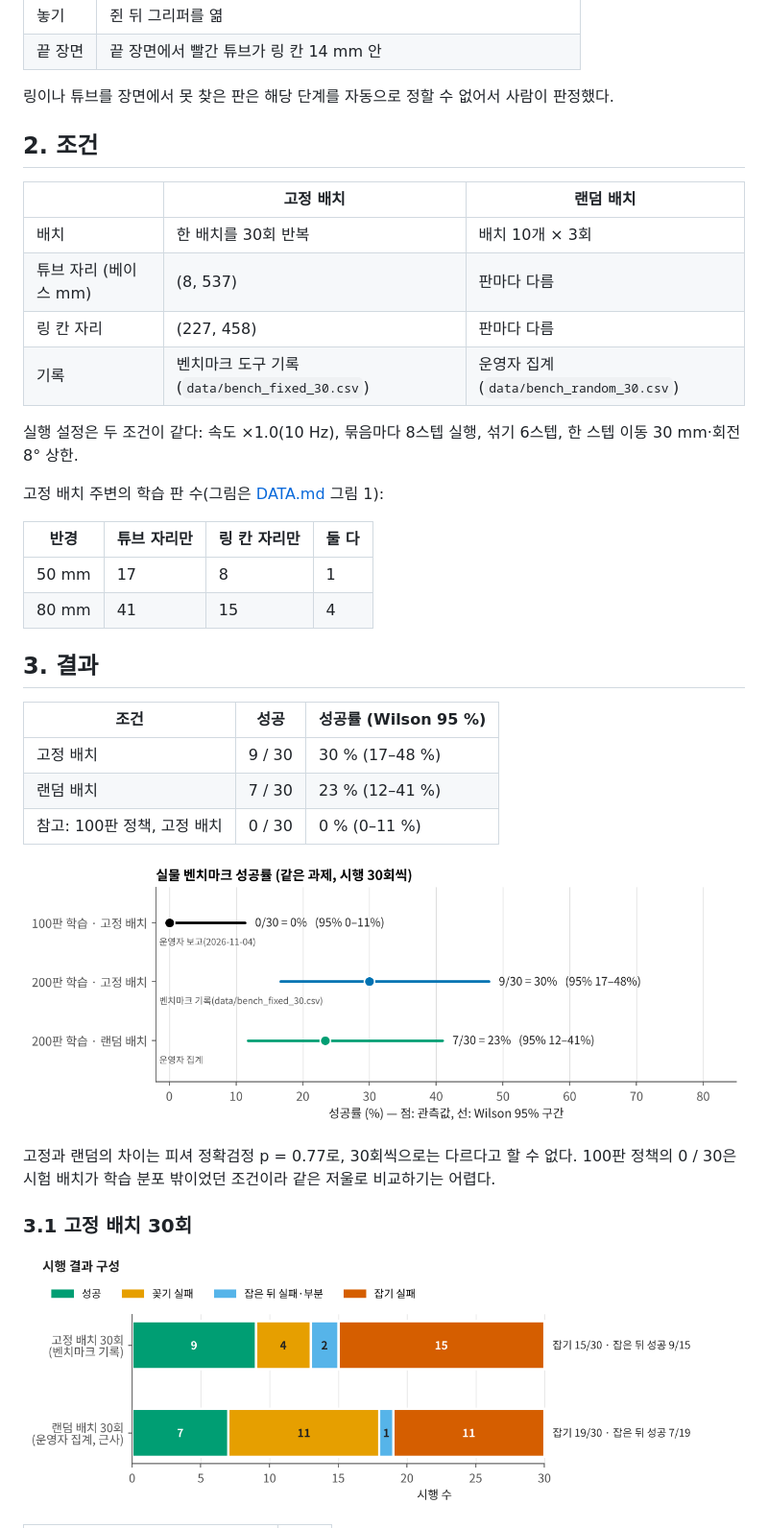
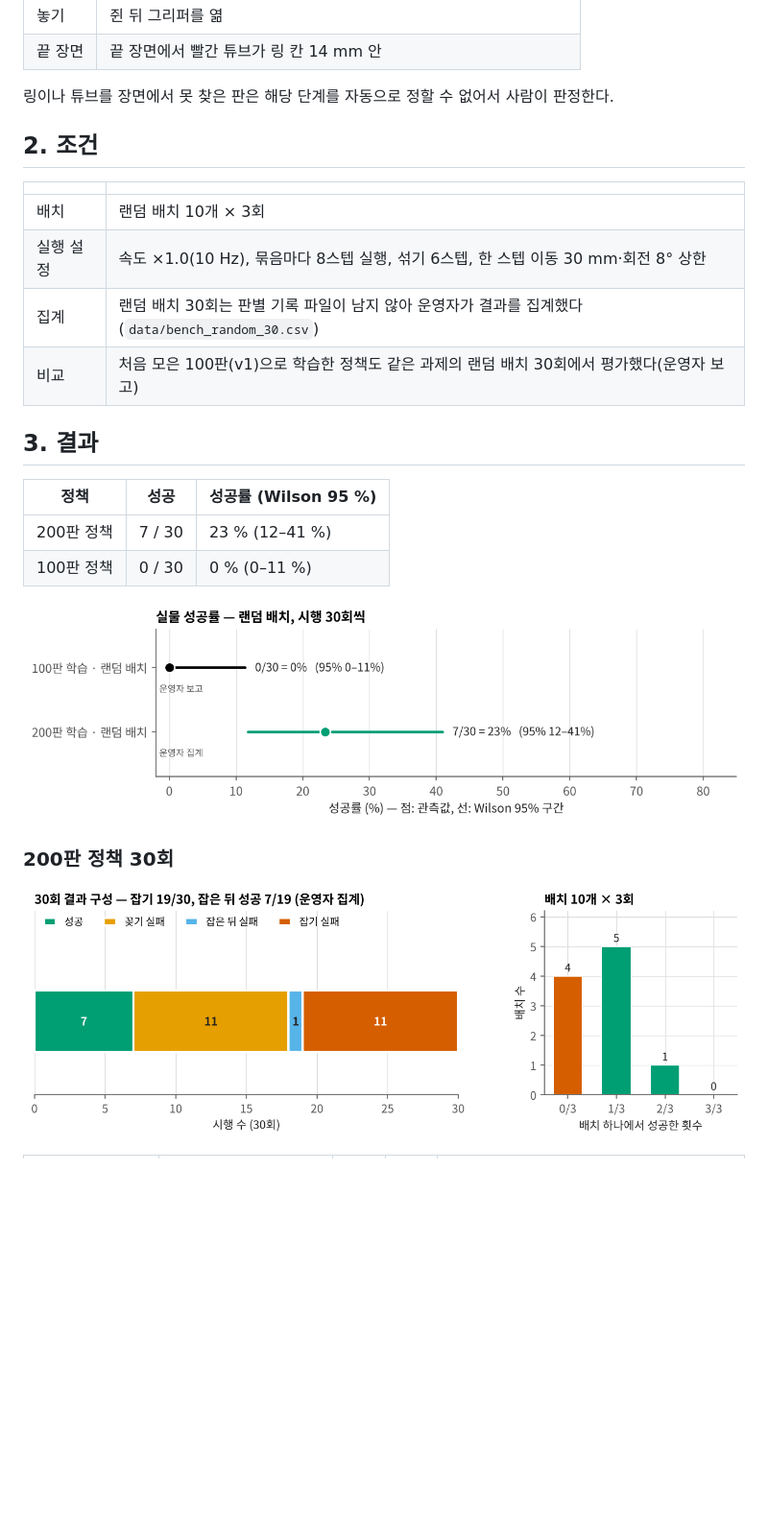
Before and after one commit to SungjinDavidLee/BioRoboticsRealFR5, a Markdown page: docs/BENCHMARK.md, the part around one of its changes. Shown at 96% size. Rendered like a GitHub page; pictures changed too: fig/outcome_breakdown.png, fig/success_rate.png; blank space fills up the shorter version.

```diff
--- a/docs/BENCHMARK.md
+++ b/docs/BENCHMARK.md
@@ -24,39 +24,26 @@
 | 놓기 | 쥔 뒤 그리퍼를 엶 |
 | 끝 장면 | 끝 장면에서 빨간 튜브가 링 칸 14 mm 안 |
 
-링이나 튜브를 장면에서 못 찾은 판은 해당 단계를 자동으로 정할 수 없어서 사람이 판정했다.
+링이나 튜브를 장면에서 못 찾은 판은 해당 단계를 자동으로 정할 수 없어서 사람이 판정한다.
 
 ## 2. 조건
 
-| | 고정 배치 | 랜덤 배치 |
-|---|---|---|
-| 배치 | 한 배치를 30회 반복 | 배치 10개 × 3회 |
-| 튜브 자리 (베이스 mm) | (8, 537) | 판마다 다름 |
-| 링 칸 자리 | (227, 458) | 판마다 다름 |
-| 기록 | 벤치마크 도구 기록 (`data/bench_fixed_30.csv`) | 운영자 집계 (`data/bench_random_30.csv`) |
-
-실행 설정은 두 조건이 같다: 속도 ×1.0(10 Hz), 묶음마다 8스텝 실행, 섞기 6스텝, 한 스텝 이동 30 mm·회전 8° 상한.
-
-고정 배치 주변의 학습 판 수(그림은 [DATA.md](DATA.md) 그림 1):
-
-| 반경 | 튜브 자리만 | 링 칸 자리만 | 둘 다 |
-|---|---|---|---|
-| 50 mm | 17 | 8 | 1 |
-| 80 mm | 41 | 15 | 4 |
+| | |
+|---|---|
+| 배치 | 랜덤 배치 10개 × 3회 |
+| 실행 설정 | 속도 ×1.0(10 Hz), 묶음마다 8스텝 실행, 섞기 6스텝, 한 스텝 이동 30 mm·회전 8° 상한 |
+| 집계 | 랜덤 배치 30회는 판별 기록 파일이 남지 않아 운영자가 결과를 집계했다(`data/bench_random_30.csv`) |
+| 비교 | 처음 모은 100판(v1)으로 학습한 정책도 같은 과제의 랜덤 배치 30회에서 평가했다(운영자 보고) |
 
 ## 3. 결과
 
-| 조건 | 성공 | 성공률 (Wilson 95 %) |
+| 정책 | 성공 | 성공률 (Wilson 95 %) |
 |---|---|---|
-| 고정 배치 | 9 / 30 | 30 % (17–48 %) |
-| 랜덤 배치 | 7 / 30 | 23 % (12–41 %) |
-| 참고: 100판 정책, 고정 배치 | 0 / 30 | 0 % (0–11 %) |
+| 200판 정책 | 7 / 30 | 23 % (12–41 %) |
+| 100판 정책 | 0 / 30 | 0 % (0–11 %) |
 
 ![성공률](../fig/success_rate.png)
 
-고정과 랜덤의 차이는 피셔 정확검정 p = 0.77로, 30회씩으로는 다르다고 할 수 없다.
-100판 정책의 0 / 30은 시험 배치가 학습 분포 밖이었던 조건이라 같은 저울로 비교하기는 어렵다.
-
-### 3.1 고정 배치 30회
+### 200판 정책 30회
 
 ![시행 결과 구성](../fig/outcome_breakdown.png)
```
Also changed, not shown: other parts of docs/BENCHMARK.md (+11 -45 lines), README.md (+33 -32 lines), docs/DATA.md (+22 -5 lines), fig/demo_motion.png (added), fig/train_layout.png, 4 other files.
